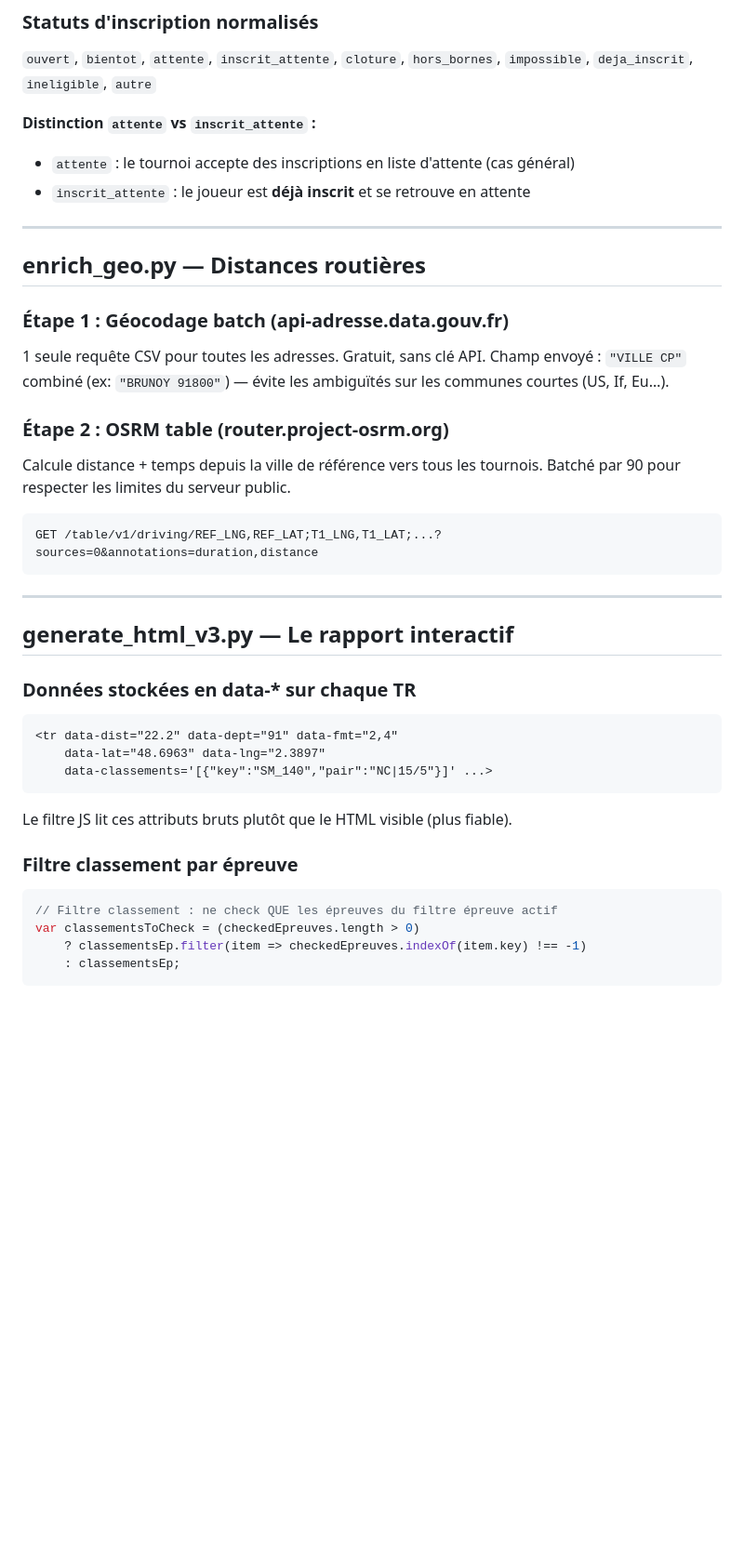
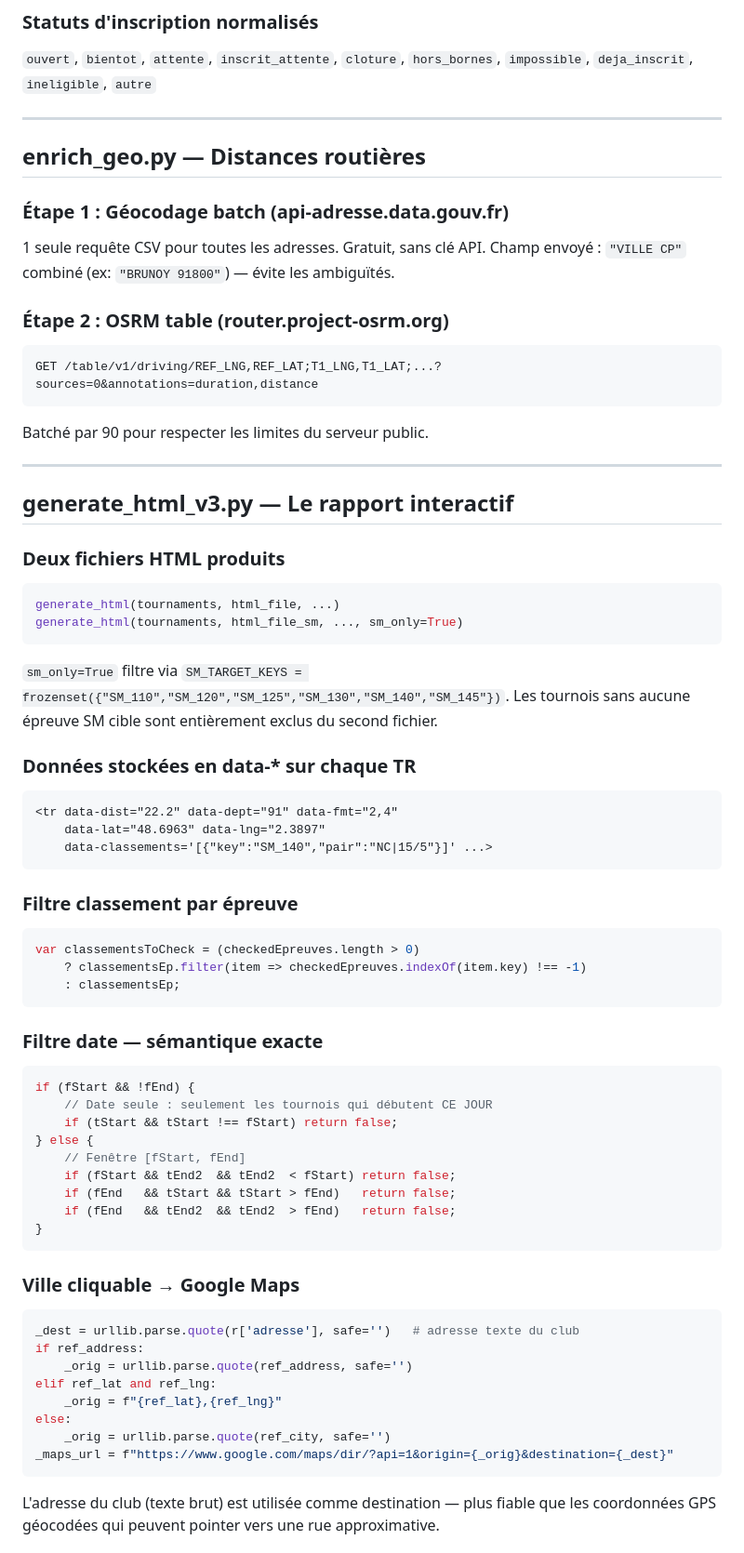
Before and after one commit to ggman23/tournoistenup, a Markdown page: DOCUMENTATION_TECHNIQUE.md, the part around one of its changes. Shown at 93% size. Drawn GitHub-style; blank space fills up the shorter version.

````diff
--- a/DOCUMENTATION_TECHNIQUE.md
+++ b/DOCUMENTATION_TECHNIQUE.md
@@ -179,10 +163,6 @@ def enrich_all(..., save_every=50, save_callback=None, long_pause_every=100):
 `ouvert`, `bientot`, `attente`, `inscrit_attente`, `cloture`, `hors_bornes`,
 `impossible`, `deja_inscrit`, `ineligible`, `autre`
 
-**Distinction `attente` vs `inscrit_attente` :**
-- `attente` : le tournoi accepte des inscriptions en liste d'attente (cas général)
-- `inscrit_attente` : le joueur est **déjà inscrit** et se retrouve en attente
-
 ---
 
 ## enrich_geo.py — Distances routières
@@ -190,21 +170,28 @@ def enrich_all(..., save_every=50, save_callback=None, long_pause_every=100):
 ### Étape 1 : Géocodage batch (api-adresse.data.gouv.fr)
 
 1 seule requête CSV pour toutes les adresses. Gratuit, sans clé API.
-Champ envoyé : `"VILLE CP"` combiné (ex: `"BRUNOY 91800"`) — évite les ambiguïtés
-sur les communes courtes (US, If, Eu…).
+Champ envoyé : `"VILLE CP"` combiné (ex: `"BRUNOY 91800"`) — évite les ambiguïtés.
 
 ### Étape 2 : OSRM table (router.project-osrm.org)
-
-Calcule distance + temps depuis la ville de référence vers tous les tournois.
-Batché par 90 pour respecter les limites du serveur public.
 
 ```
 GET /table/v1/driving/REF_LNG,REF_LAT;T1_LNG,T1_LAT;...?sources=0&annotations=duration,distance
 ```
+Batché par 90 pour respecter les limites du serveur public.
 
 ---
 
 ## generate_html_v3.py — Le rapport interactif
+
+### Deux fichiers HTML produits
+
+```python
+generate_html(tournaments, html_file, ...)
+generate_html(tournaments, html_file_sm, ..., sm_only=True)
+```
+
+`sm_only=True` filtre via `SM_TARGET_KEYS = frozenset({"SM_110","SM_120","SM_125","SM_130","SM_140","SM_145"})`.
+Les tournois sans aucune épreuve SM cible sont entièrement exclus du second fichier.
 
 ### Données stockées en data-* sur chaque TR
 
@@ -214,12 +201,41 @@ GET /table/v1/driving/REF_LNG,REF_LAT;T1_LNG,T1_LAT;...?sources=0&annotations=du
     data-classements='[{"key":"SM_140","pair":"NC|15/5"}]' ...>
 ```
 
-Le filtre JS lit ces attributs bruts plutôt que le HTML visible (plus fiable).
-
 ### Filtre classement par épreuve
 
 ```javascript
-// Filtre classement : ne check QUE les épreuves du filtre épreuve actif
 var classementsToCheck = (checkedEpreuves.length > 0)
     ? classementsEp.filter(item => checkedEpreuves.indexOf(item.key) !== -1)
     : classementsEp;
+```
+
+### Filtre date — sémantique exacte
+
+```javascript
+if (fStart && !fEnd) {
+    // Date seule : seulement les tournois qui débutent CE JOUR
+    if (tStart && tStart !== fStart) return false;
+} else {
+    // Fenêtre [fStart, fEnd]
+    if (fStart && tEnd2  && tEnd2  < fStart) return false;
+    if (fEnd   && tStart && tStart > fEnd)   return false;
+    if (fEnd   && tEnd2  && tEnd2  > fEnd)   return false;
+}
+```
+
+### Ville cliquable → Google Maps
+
+```python
+_dest = urllib.parse.quote(r['adresse'], safe='')   # adresse texte du club
+if ref_address:
+    _orig = urllib.parse.quote(ref_address, safe='')
+elif ref_lat and ref_lng:
+    _orig = f"{ref_lat},{ref_lng}"
+else:
+    _orig = urllib.parse.quote(ref_city, safe='')
+_maps_url = f"https://www.google.com/maps/dir/?api=1&origin={_orig}&destination={_dest}"
+```
+
+L'adresse du club (texte brut) est utilisée comme destination — plus fiable que les
+coordonnées GPS géocodées qui peuvent pointer vers une rue approximative.
+
````
Also changed, not shown: other parts of DOCUMENTATION_TECHNIQUE.md (+77 -57 lines).
